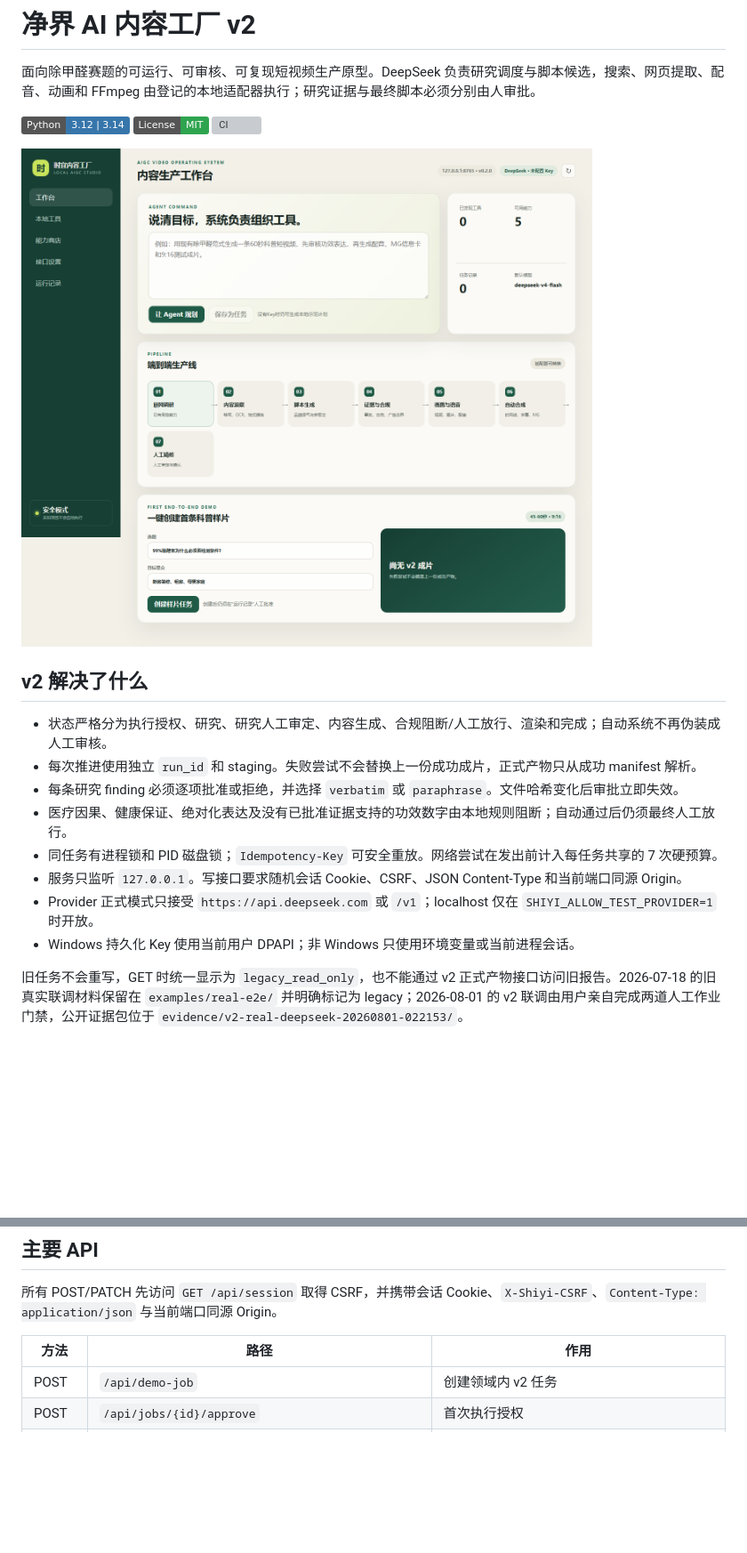
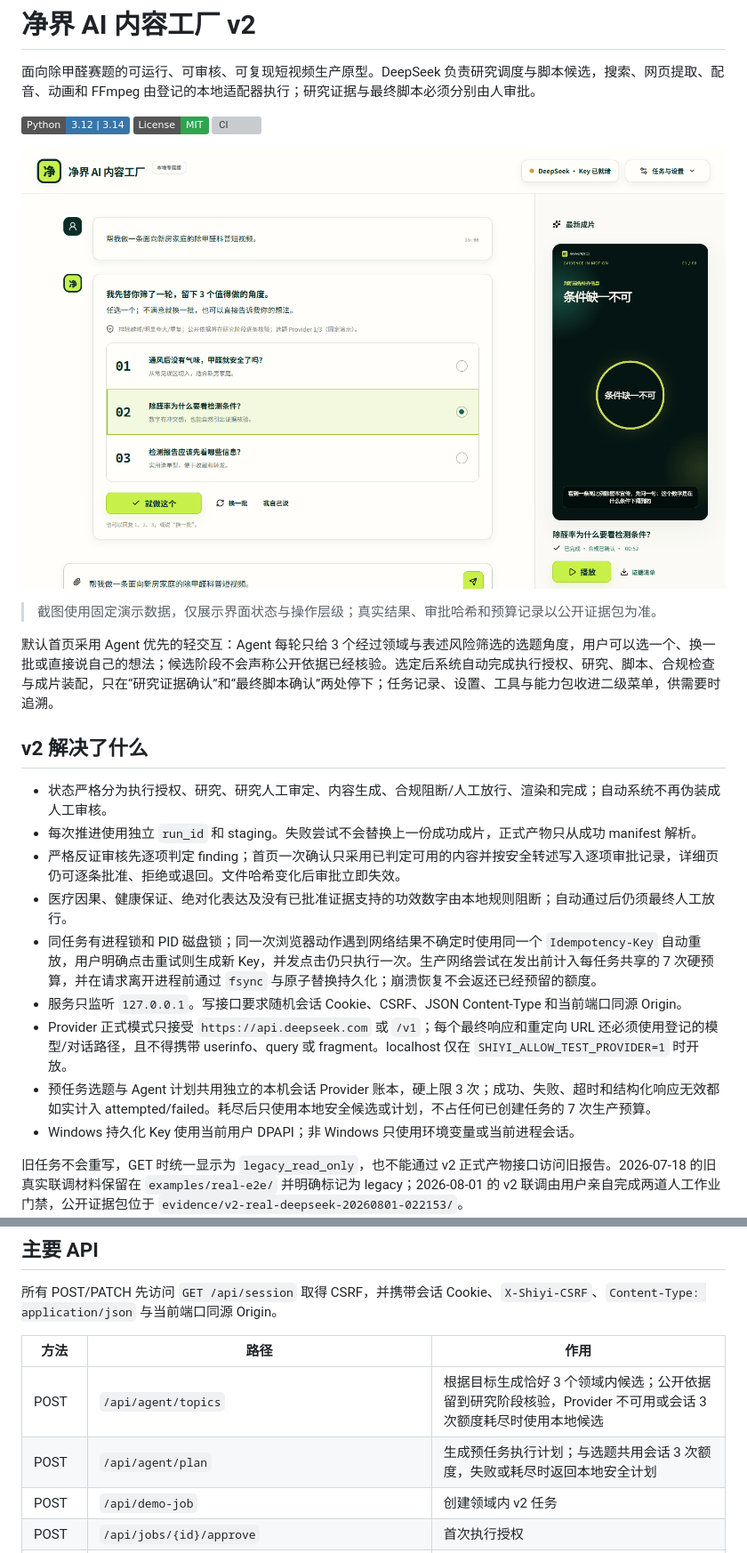
Before and after one commit to zhichenghe34-design/clean-air-ai-content-factory, a Markdown page: README.md, 2 parts joined by grey strips. Shown: that part at 89% size. Rendered like a GitHub page; pictures changed too: docs/assets/agent-workbench.png (added); badges without logos; blank space fills up the shorter version; grey boxes are pictures that could not be loaded.

Commit message:
docs: refresh Agent workbench release materials

```diff
--- a/README.md
+++ b/README.md
@@ -6,17 +6,22 @@
 [![License](https://img.shields.io/badge/License-MIT-2EA44F)](LICENSE)
 [![CI](https://github.com/zhichenghe34-design/clean-air-ai-content-factory/actions/workflows/ci.yml/badge.svg)](https://github.com/zhichenghe34-design/clean-air-ai-content-factory/actions/workflows/ci.yml)
 
-![v2 控制台](docs/assets/console.png)
+![Agent 三选一工作台](docs/assets/agent-workbench.png)
+
+> 截图使用固定演示数据，仅展示界面状态与操作层级；真实结果、审批哈希和预算记录以公开证据包为准。
+
+默认首页采用 Agent 优先的轻交互：Agent 每轮只给 3 个经过领域与表述风险筛选的选题角度，用户可以选一个、换一批或直接说自己的想法；候选阶段不会声称公开依据已经核验。选定后系统自动完成执行授权、研究、脚本、合规检查与成片装配，只在“研究证据确认”和“最终脚本确认”两处停下；任务记录、设置、工具与能力包收进二级菜单，供需要时追溯。
 
 ## v2 解决了什么
 
 - 状态严格分为执行授权、研究、研究人工审定、内容生成、合规阻断/人工放行、渲染和完成；自动系统不再伪装成人工审核。
 - 每次推进使用独立 `run_id` 和 staging。失败尝试不会替换上一份成功成片，正式产物只从成功 manifest 解析。
-- 每条研究 finding 必须逐项批准或拒绝，并选择 `verbatim` 或 `paraphrase`。文件哈希变化后审批立即失效。
+- 严格反证审核先逐项判定 finding；首页一次确认只采用已判定可用的内容并按安全转述写入逐项审批记录，详细页仍可逐条批准、拒绝或退回。文件哈希变化后审批立即失效。
 - 医疗因果、健康保证、绝对化表达及没有已批准证据支持的功效数字由本地规则阻断；自动通过后仍须最终人工放行。
-- 同任务有进程锁和 PID 磁盘锁；`Idempotency-Key` 可安全重放。网络尝试在发出前计入每任务共享的 7 次硬预算。
+- 同任务有进程锁和 PID 磁盘锁；同一次浏览器动作遇到网络结果不确定时使用同一个 `Idempotency-Key` 自动重放，用户明确点击重试则生成新 Key，并发点击仍只执行一次。生产网络尝试在发出前计入每任务共享的 7 次硬预算，并在请求离开进程前通过 `fsync` 与原子替换持久化；崩溃恢复不会返还已经预留的额度。
 - 服务只监听 `127.0.0.1`。写接口要求随机会话 Cookie、CSRF、JSON Content-Type 和当前端口同源 Origin。
-- Provider 正式模式只接受 `https://api.deepseek.com` 或 `/v1`；localhost 仅在 `SHIYI_ALLOW_TEST_PROVIDER=1` 时开放。
+- Provider 正式模式只接受 `https://api.deepseek.com` 或 `/v1`；每个最终响应和重定向 URL 还必须使用登记的模型/对话路径，且不得携带 userinfo、query 或 fragment。localhost 仅在 `SHIYI_ALLOW_TEST_PROVIDER=1` 时开放。
+- 预任务选题与 Agent 计划共用独立的本机会话 Provider 账本，硬上限 3 次；成功、失败、超时和结构化响应无效都如实计入 attempted/failed。耗尽后只使用本地安全候选或计划，不占任何已创建任务的 7 次生产预算。
 - Windows 持久化 Key 使用当前用户 DPAPI；非 Windows 只使用环境变量或当前进程会话。
 
 旧任务不会重写，GET 时统一显示为 `legacy_read_only`，也不能通过 v2 正式产物接口访问旧报告。2026-07-18 的旧真实联调材料保留在 `examples/real-e2e/` 并明确标记为 legacy；2026-08-01 的 v2 联调由用户亲自完成两道人工作业门禁，公开证据包位于 `evidence/v2-real-deepseek-20260801-022153/`。
@@ -84,6 +91,8 @@ VALIDATION.md（仅公开包）
 
 | 方法 | 路径 | 作用 |
 |---|---|---|
+| POST | `/api/agent/topics` | 根据目标生成恰好 3 个领域内候选；公开依据留到研究阶段核验，Provider 不可用或会话 3 次额度耗尽时使用本地候选 |
+| POST | `/api/agent/plan` | 生成预任务执行计划；与选题共用会话 3 次额度，失败或耗尽时返回本地安全计划 |
 | POST | `/api/demo-job` | 创建领域内 v2 任务 |
 | POST | `/api/jobs/{id}/approve` | 首次执行授权 |
 | POST | `/api/jobs/{id}/run` | 只推进到下一道人工作业门禁，要求 `Idempotency-Key` |
```
Also changed, not shown: other parts of README.md (+15 -5 lines), docs/COMPETITION.md (+5 -5 lines), docs/DESIGN_CONSTITUTION.md (added, +259 -0 lines), docs/SUBMISSION_TEXT.md (+4 -2 lines), docs/fonts/SOURCE.md (added, +37 -0 lines), 11 other files.
